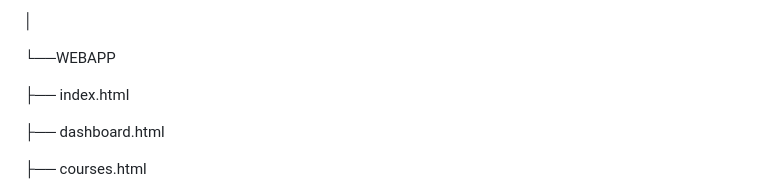
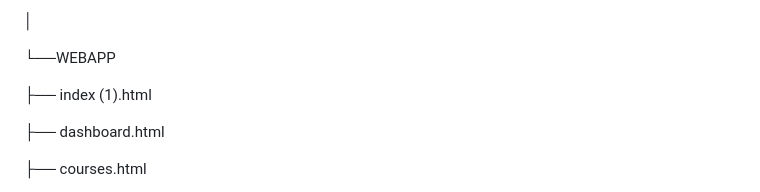
Before and after one commit to REVANTSINGH01/Online-Learning-Mangement-System, a Markdown page: README.md, the part around the change. Drawn GitHub-style.

```diff
--- a/README.md
+++ b/README.md
@@ -138,7 +138,7 @@ Ims-webapp
 
 └──WEBAPP
 
-├── index.html
+├── index (1).html
 
 ├── dashboard.html
 
```
